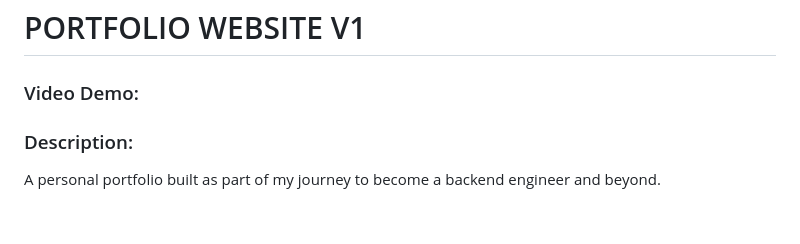
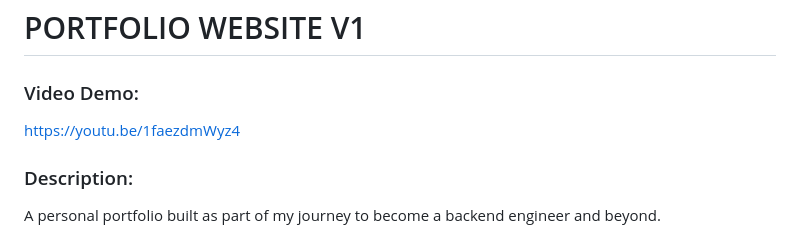
Before and after one commit to Cal-M-Dev/portfolio-v1, a Markdown page: README.md, the part around the change. GitHub-like rendering.

Commit message:
V1.9.17 Very small fix to readme to include video link for project

```diff
--- a/README.md
+++ b/README.md
@@ -1,6 +1,8 @@
 # PORTFOLIO WEBSITE V1
 
 ### Video Demo:
+
+https://youtu.be/1faezdmWyz4
 
 ### Description:
 
```
